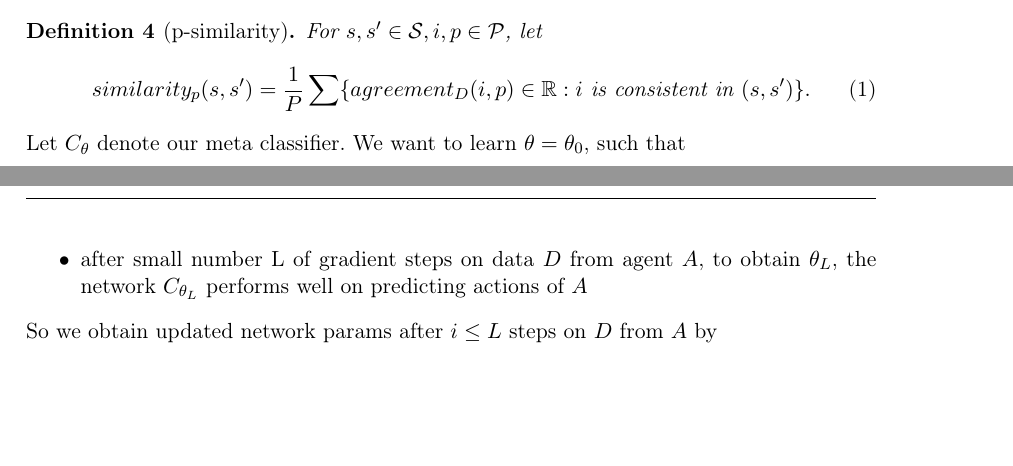
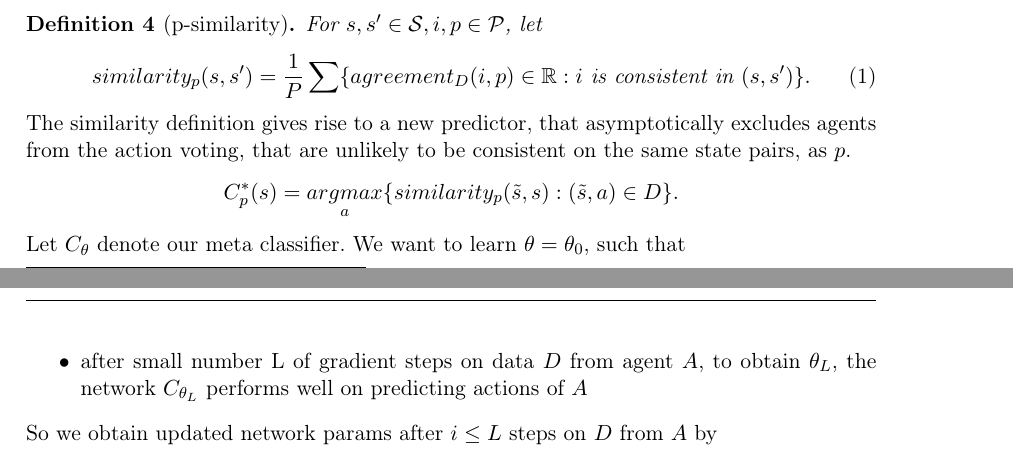
Before and after one commit to hellovertex/ml-winter-university-2021, a LaTeX document (document.tex): two parts of pages 2 and 3 of 3, joined at a grey line, cut so that both start at the same text, the shorter picture padded with empty space. Compiled offline with pdfLaTeX.

Commit message:
redefined similarity

```diff
--- a/document.tex
+++ b/document.tex
@@ -153,8 +153,10 @@
 		\end{align}
 	\end{Def}
 
-
-
+	The similarity definition gives rise to a new predictor, that asymptotically excludes agents from the action voting, that are unlikely to be consistent on the same state pairs, as $p$.
+	\begin{align*}
+	C^*_p(s) = \underset{a}{argmax} \{ similarity_p(\tilde{s}, s): (\tilde{s}, a)\in D \}.
+	\end{align*}
 
 
 	Let $C_{\theta}$ denote our meta classifier. We want to learn $\theta=\theta_0$, such that
```
Also changed, not shown: document.pdf.
